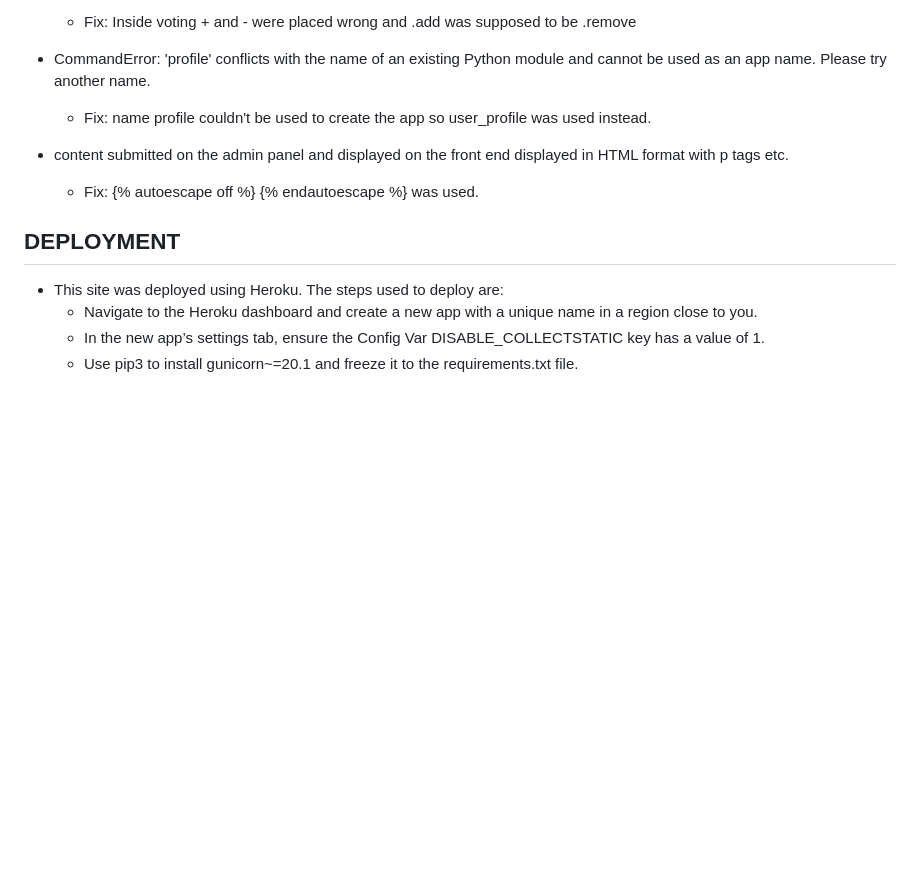
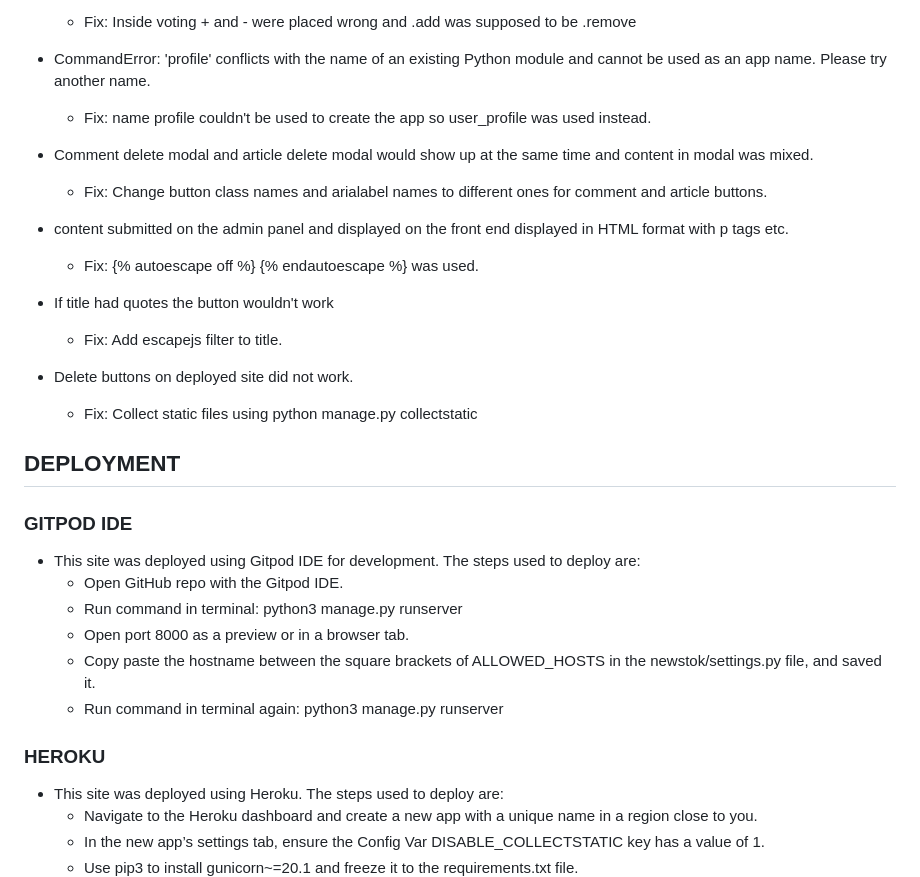
Before and after one commit to md-ash-dot/newstok, a Markdown page: README.md, the part around the change. Rendered like a GitHub page; blank space fills up the shorter version.

Commit message:
README: add solved bugs and gitpod ide deployment steps

```diff
--- a/README.md
+++ b/README.md
@@ -418,13 +418,34 @@ The website uses a responsive design for users to enjoy it across devices. The w
 
   - Fix: name profile couldn't be used to create the app so user_profile was used instead.
 
+- Comment delete modal and article delete modal would show up at the same time and content in modal was mixed.
+
+  - Fix: Change button class names and arialabel names to different ones for comment and article buttons.
+
 - content submitted on the admin panel and displayed on the front end displayed in HTML format with p tags etc.
 
   - Fix: {% autoescape off %} {% endautoescape %} was used.
 
+- If title had quotes the button wouldn't work
+
+  - Fix: Add escapejs filter to title.
+
+- Delete buttons on deployed site did not work.
+
+  - Fix: Collect static files using python manage.py collectstatic
+
 
 ## DEPLOYMENT
 
+### GITPOD IDE
+- This site was deployed using Gitpod IDE for development. The steps used to deploy are:
+  - Open GitHub repo with the Gitpod IDE.
+  - Run command in terminal: python3 manage.py runserver
+  - Open port 8000 as a preview or in a browser tab.
+  - Copy paste the hostname between the square brackets of ALLOWED_HOSTS in the newstok/settings.py file, and saved it.
+  - Run command in terminal again: python3 manage.py runserver
+
+### HEROKU
 - This site was deployed using Heroku. The steps used to deploy are:
   - Navigate to the Heroku dashboard and create a new app with a unique name in a region close to you.
   - In the new app’s settings tab, ensure the Config Var DISABLE_COLLECTSTATIC key has a value of 1.
```
